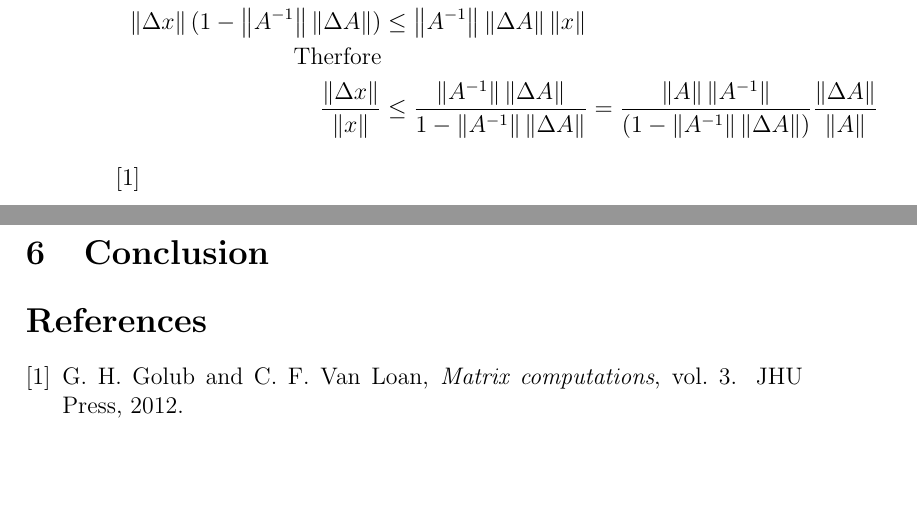
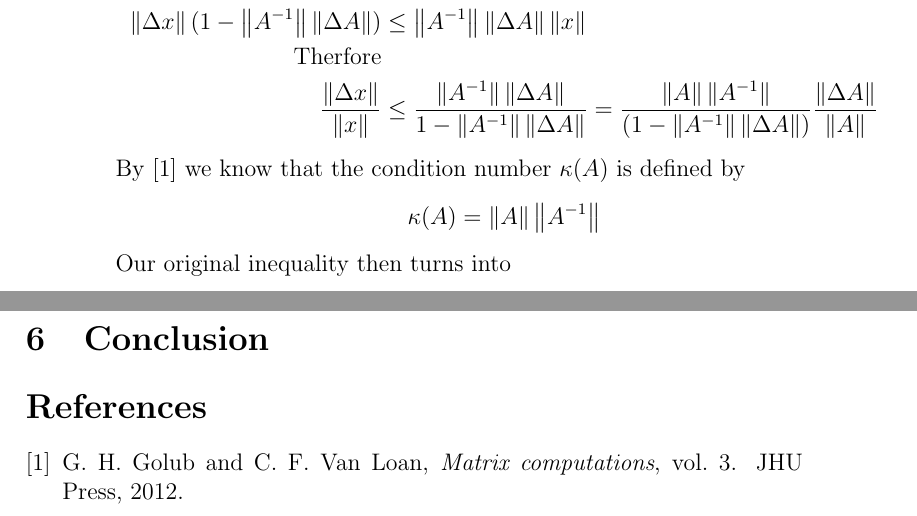
Before and after one commit to jkaiwar/matrix-decompostions, a LaTeX paper (main.tex): two parts of pages 11 and 12 of 12, joined at a grey line, cut so that both start at the same text, the shorter picture padded with empty space. Compiled offline with pdfLaTeX.

Commit message:
Update on Overleaf.

```diff
--- a/main.tex
+++ b/main.tex
@@ -498,8 +498,12 @@ By taking norms from both side and using the triangle inequality we get
 \frac{\norm{\Delta x}}{\norm{x}} &\leq\frac{\norm{A^{-1}}\norm{\Delta A}}{1-\norm{A^{-1}}\norm{\Delta A}}
 =\frac{\norm{A}\norm{A^{-1}}}{(1-\norm{A^{-1}}\norm{\Delta A})}\frac{\norm{\Delta A}}{\norm{A}}
 \end{align*}
+By \cite{golub2012matrix} we know that the condition number $\kappa (A)$ is defined by
+$$\kappa (A)=\norm{A}\norm{A^{-1}}$$
+Our original inequality then turns into
+
+
 %https://researcher.watson.ibm.com/researcher/files/ie-jakub.marecek/ch04_LinearSystems_handout.pdf
-\cite{golub2012matrix}
 \section{Conclusion}
 \bibliographystyle{ieeetr}
 \bibliography{refjh.bib}
```
